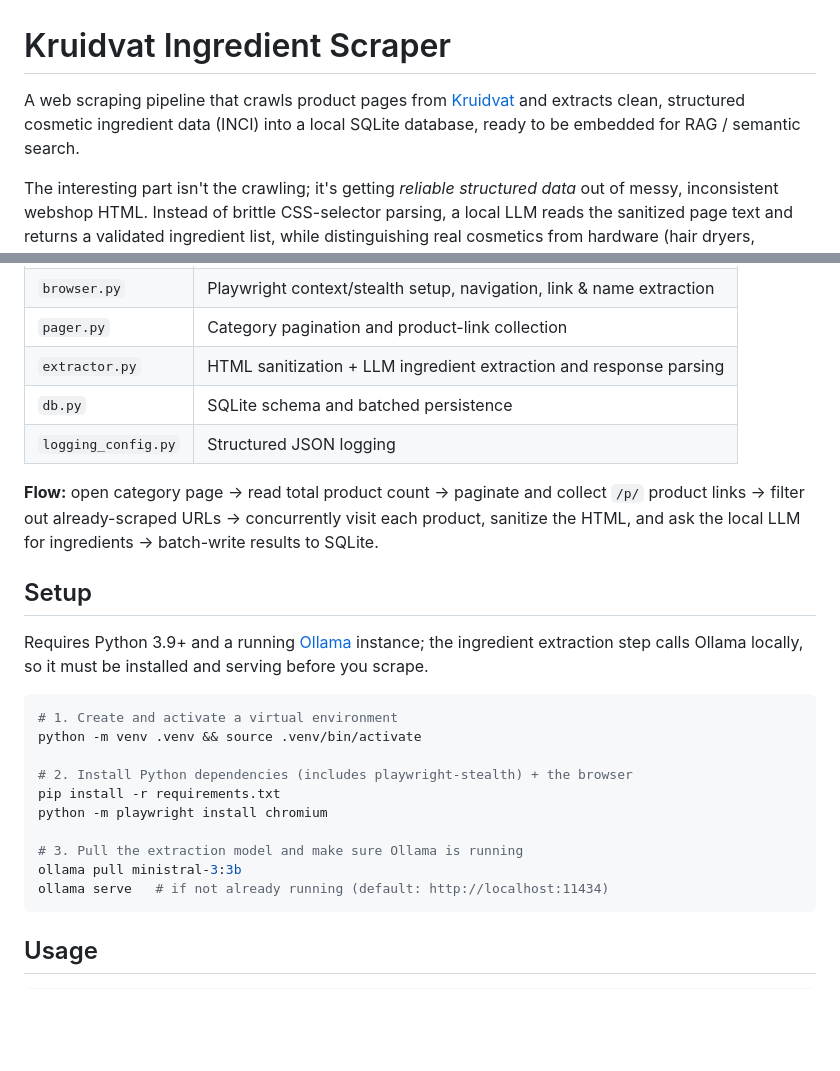
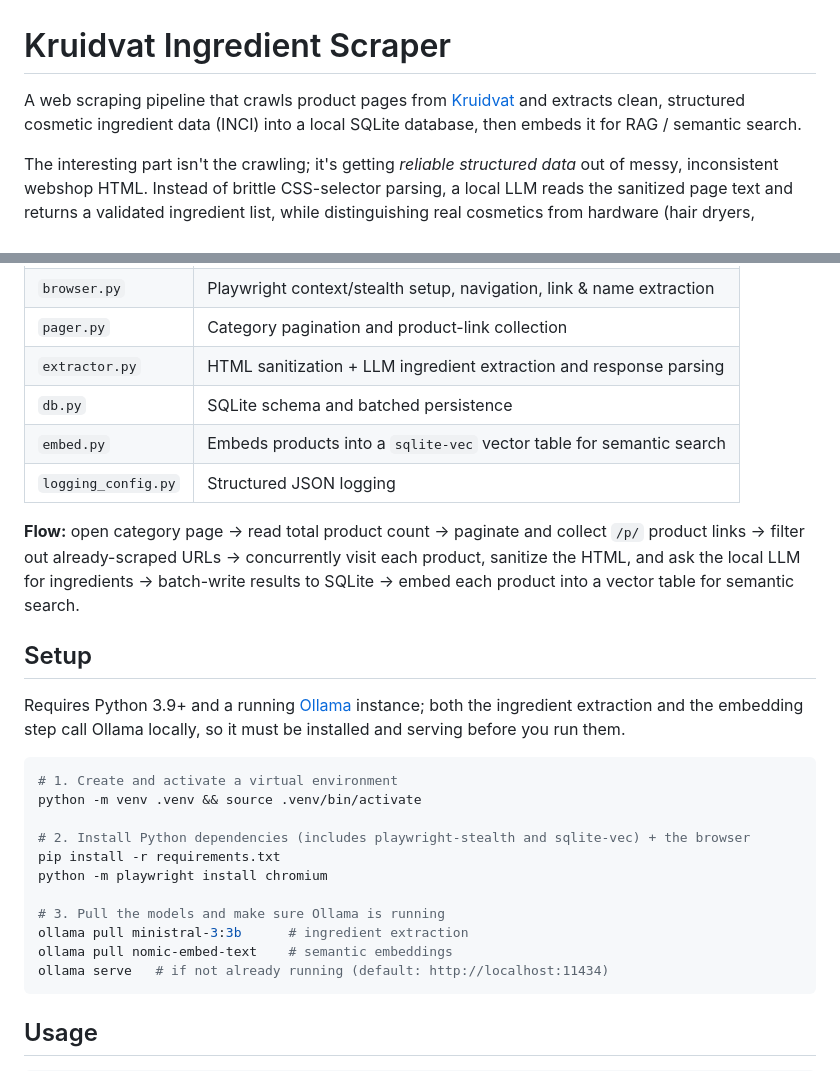
Before and after one commit to Furkan-rgb/kruidvat_RAG, a Markdown page: README.md, 2 parts joined by grey strips. GitHub-like rendering; blank space fills up the shorter version.

````diff
--- a/README.md
+++ b/README.md
@@ -1,6 +1,6 @@
 # Kruidvat Ingredient Scraper
 
-A web scraping pipeline that crawls product pages from [Kruidvat](https://www.kruidvat.nl) and extracts clean, structured cosmetic ingredient data (INCI) into a local SQLite database, ready to be embedded for RAG / semantic search.
+A web scraping pipeline that crawls product pages from [Kruidvat](https://www.kruidvat.nl) and extracts clean, structured cosmetic ingredient data (INCI) into a local SQLite database, then embeds it for RAG / semantic search.
 
 The interesting part isn't the crawling; it's getting *reliable structured data* out of messy, inconsistent webshop HTML. Instead of brittle CSS-selector parsing, a local LLM reads the sanitized page text and returns a validated ingredient list, while distinguishing real cosmetics from hardware (hair dryers, brushes, etc.) that have no ingredients at all.
 
@@ -31,24 +32,26 @@ The code is split into focused, independently testable modules:
 | `pager.py` | Category pagination and product-link collection |
 | `extractor.py` | HTML sanitization + LLM ingredient extraction and response parsing |
 | `db.py` | SQLite schema and batched persistence |
+| `embed.py` | Embeds products into a `sqlite-vec` vector table for semantic search |
 | `logging_config.py` | Structured JSON logging |
 
-**Flow:** open category page → read total product count → paginate and collect `/p/` product links → filter out already-scraped URLs → concurrently visit each product, sanitize the HTML, and ask the local LLM for ingredients → batch-write results to SQLite.
+**Flow:** open category page → read total product count → paginate and collect `/p/` product links → filter out already-scraped URLs → concurrently visit each product, sanitize the HTML, and ask the local LLM for ingredients → batch-write results to SQLite → embed each product into a vector table for semantic search.
 
 ## Setup
 
-Requires Python 3.9+ and a running [Ollama](https://ollama.com) instance; the ingredient extraction step calls Ollama locally, so it must be installed and serving before you scrape.
+Requires Python 3.9+ and a running [Ollama](https://ollama.com) instance; both the ingredient extraction and the embedding step call Ollama locally, so it must be installed and serving before you run them.
 
 ```bash
 # 1. Create and activate a virtual environment
 python -m venv .venv && source .venv/bin/activate
 
-# 2. Install Python dependencies (includes playwright-stealth) + the browser
+# 2. Install Python dependencies (includes playwright-stealth and sqlite-vec) + the browser
 pip install -r requirements.txt
 python -m playwright install chromium
 
-# 3. Pull the extraction model and make sure Ollama is running
-ollama pull ministral-3:3b
+# 3. Pull the models and make sure Ollama is running
+ollama pull ministral-3:3b      # ingredient extraction
+ollama pull nomic-embed-text    # semantic embeddings
 ollama serve   # if not already running (default: http://localhost:11434)
 ```
 
````
Also changed, not shown: other parts of README.md (+31 -1 lines).
